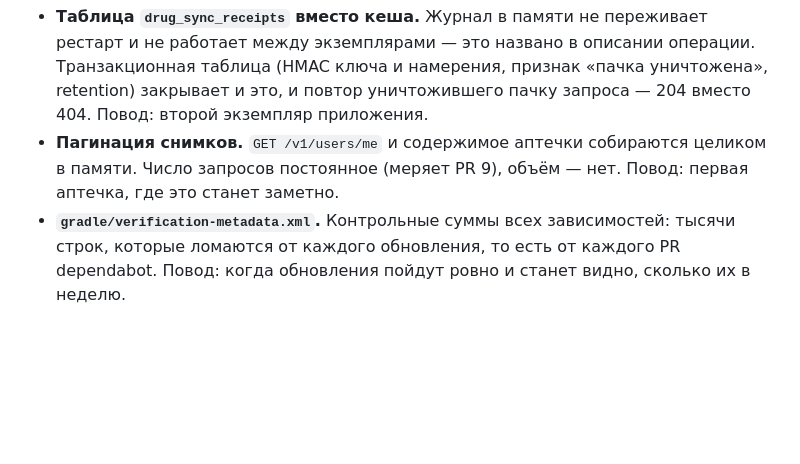
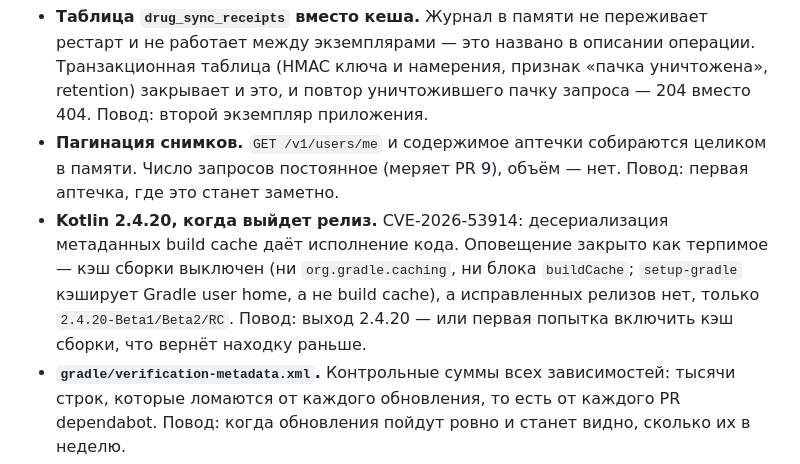
Before and after one commit to Kert0n/MedApp, a Markdown page: docs/plans/ddd-refactor.md, the part around the change. Rendered like a GitHub page; blank space fills up the shorter version.

Commit message:
В долгах появился Kotlin 2.4.20
CVE-2026-53914: десериализация метаданных build cache в плагине Kotlin даёт
исполнение кода. Оповещение закрыто как терпимое — кэш сборки у нас выключен, а
исправленных релизов пока нет, только беты и RC. Записано с поводом, потому что
повод двойной: выход 2.4.20 или первая попытка включить кэш сборки. Второе
вернёт находку раньше первого, и об этом надо знать заранее.

Co-Authored-By: Claude Opus 5 <noreply@anthropic.com>

```diff
--- a/docs/plans/ddd-refactor.md
+++ b/docs/plans/ddd-refactor.md
@@ -517,6 +517,7 @@ DrugSnapshotDTO { drug, reservations { total, mine } }
 
 - **Таблица `drug_sync_receipts` вместо кеша.** Журнал в памяти не переживает рестарт и не работает между экземплярами — это названо в описании операции. Транзакционная таблица (HMAC ключа и намерения, признак «пачка уничтожена», retention) закрывает и это, и повтор уничтожившего пачку запроса — 204 вместо 404. Повод: второй экземпляр приложения.
 - **Пагинация снимков.** `GET /v1/users/me` и содержимое аптечки собираются целиком в памяти. Число запросов постоянное (меряет PR 9), объём — нет. Повод: первая аптечка, где это станет заметно.
+- **Kotlin 2.4.20, когда выйдет релиз.** CVE-2026-53914: десериализация метаданных build cache даёт исполнение кода. Оповещение закрыто как терпимое — кэш сборки выключен (ни `org.gradle.caching`, ни блока `buildCache`; `setup-gradle` кэширует Gradle user home, а не build cache), а исправленных релизов нет, только `2.4.20-Beta1/Beta2/RC`. Повод: выход 2.4.20 — или первая попытка включить кэш сборки, что вернёт находку раньше.
 - **`gradle/verification-metadata.xml`.** Контрольные суммы всех зависимостей: тысячи строк, которые ломаются от каждого обновления, то есть от каждого PR dependabot. Повод: когда обновления пойдут ровно и станет видно, сколько их в неделю.
 - ~~**Имена тестов про «treatment plan».**~~ Оплачено в #113: повод наступил — тот PR трогал все эти файлы. `TreatmentPlanStoriesTest` стал `ReservationStoriesTest`, имена и сообщения проверок названы бронями. Осталось одно упоминание — список `RETIRED` в `ApiTestClient`, где пути обязаны совпадать посимвольно.
 - **Пустышка `flushAndClear` и её 98 вызовов.** Метод не делает ничего: синхронизировать нечего, запрос в Exposed всегда идёт в базу. KDoc об этом говорит прямо, но вызовы стоят в тестах и читаются как «здесь важна синхронизация». Повод: отдельная механическая правка, ничего не ждёт.
```
